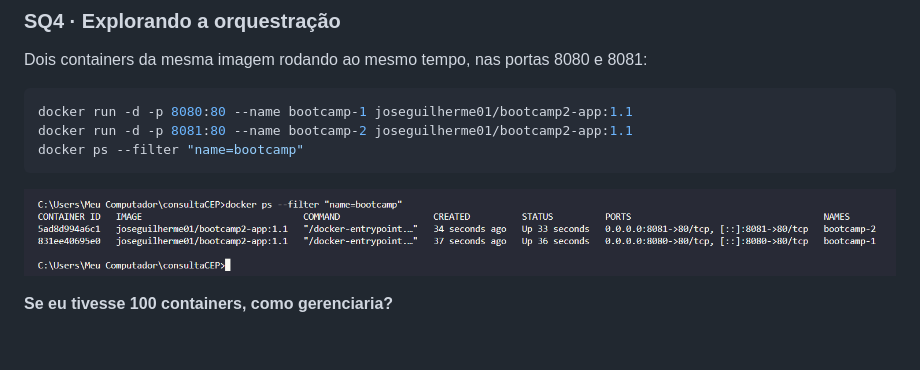
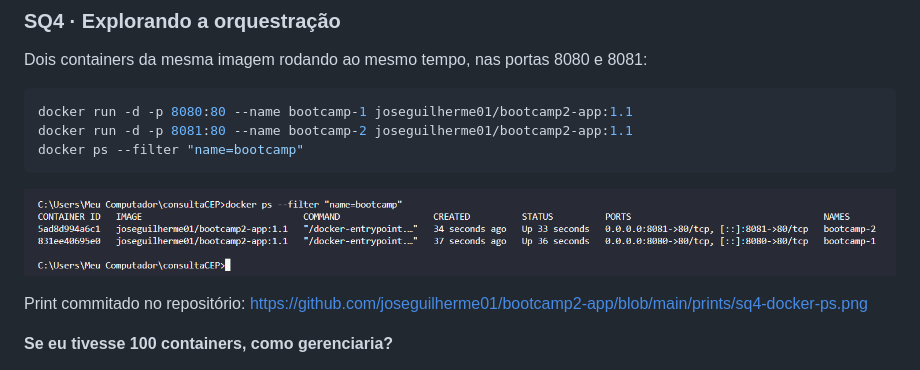
Before and after one commit to joseguilherme01/bootcamp2-app, a Markdown page: README.md, the part around the change. GitHub-like rendering; blank space fills up the shorter version.

Commit message:
Ajusta link do print da SQ4 no README

````diff
--- a/README.md
+++ b/README.md
@@ -201,7 +201,9 @@ docker run -d -p 8081:80 --name bootcamp-2 joseguilherme01/bootcamp2-app:1.1
 docker ps --filter "name=bootcamp"
 ```
 
-![docker ps com dois containers](prints/sq4-docker-ps.png)
+![docker ps com dois containers](https://raw.githubusercontent.com/joseguilherme01/bootcamp2-app/main/prints/sq4-docker-ps.png)
+
+Print commitado no repositório: https://github.com/joseguilherme01/bootcamp2-app/blob/main/prints/sq4-docker-ps.png
 
 **Se eu tivesse 100 containers, como gerenciaria?**
 
````
